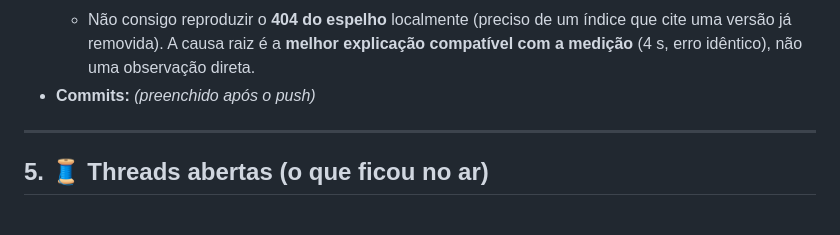
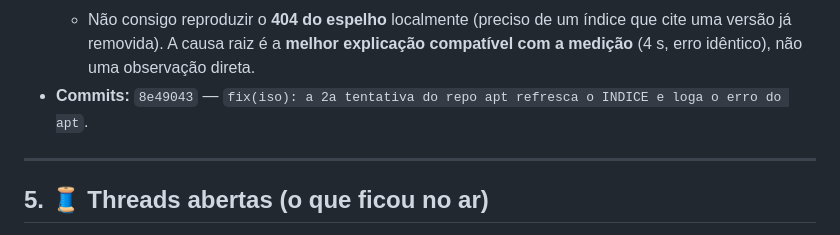
Before and after one commit to xtrempkch-droid/Deep_Rock_IA, a Markdown page: docs/JOURNAL.md, the part around the change. Drawn GitHub-style.

Commit message:
docs(journal): hash da sessao #25

```diff
--- a/docs/JOURNAL.md
+++ b/docs/JOURNAL.md
@@ -1818,7 +1818,7 @@ o que dava a impressão de que o negativo funcionava.
     índice que cite uma versão já removida). A causa raiz é a **melhor
     explicação compatível com a medição** (4 s, erro idêntico), não uma
     observação direta.
-- **Commits:** *(preenchido após o push)*
+- **Commits:** `8e49043` — `fix(iso): a 2a tentativa do repo apt refresca o INDICE e loga o erro do apt`.
 
 ---
 
```
